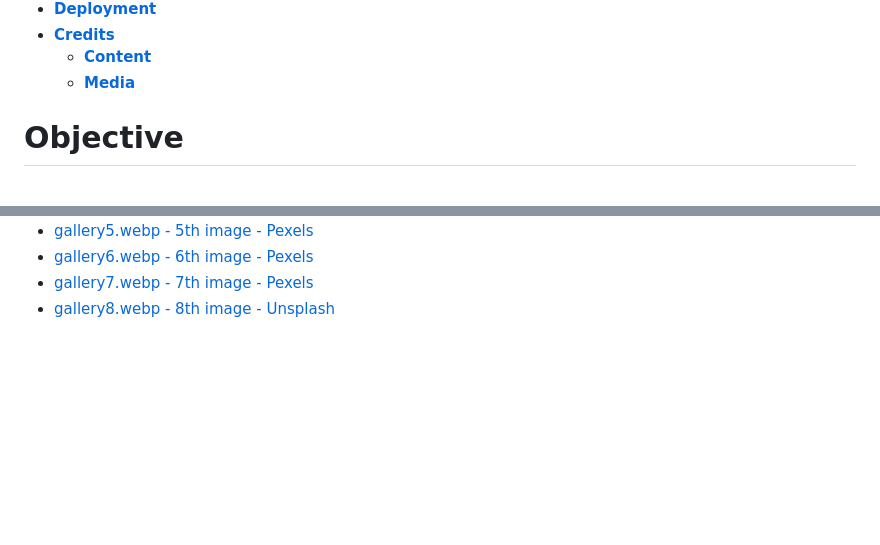
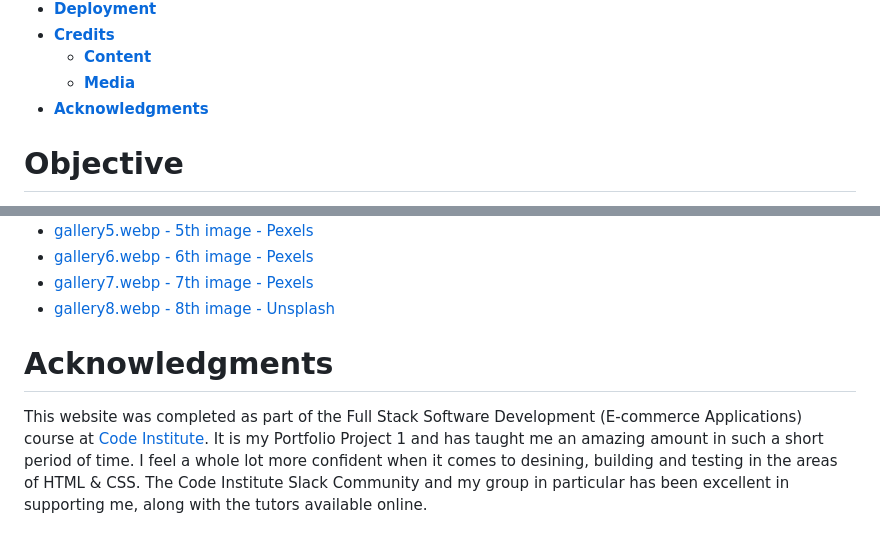
Before and after one commit to leec313/lee-valley, a Markdown page: README.md, 2 parts joined by grey strips. Rendered like a GitHub page; blank space fills up the shorter version.

Commit message:
added acknowledgments section to readme

```diff
--- a/README.md
+++ b/README.md
@@ -38,6 +38,7 @@ office & pro club opening hours and notices will be displayed here for when the
 * [**Credits**](<#credits>)
   * [**Content**](<#content>)
   * [**Media**](<#media>)
+* [**Acknowledgments**](<#acknowledgments>)
 
 
 # **Objective**
@@ -387,3 +388,7 @@ For my portfolio project one, I intend to provide a professionally developed web
   * [gallery6.webp - 6th image - Pexels](https://www.pexels.com/photo/bridge-clouds-club-countryside-209982/)
   * [gallery7.webp - 7th image - Pexels](https://www.pexels.com/photo/man-sitting-on-black-and-gray-golf-cart-1325723/)
   * [gallery8.webp - 8th image - Unsplash](https://unsplash.com/photos/4DJF2yZGZVs)
+
+  # **Acknowledgments**
+
+  This website was completed as part of the Full Stack Software Development (E-commerce Applications) course at [Code Institute](https://codeinstitute.net/). It is my Portfolio Project 1 and has taught me an amazing amount in such a short period of time. I feel a whole lot more confident when it comes to desining, building and testing in the areas of HTML & CSS. The Code Institute Slack Community and my group in particular has been excellent in supporting me, along with the tutors available online.
```
